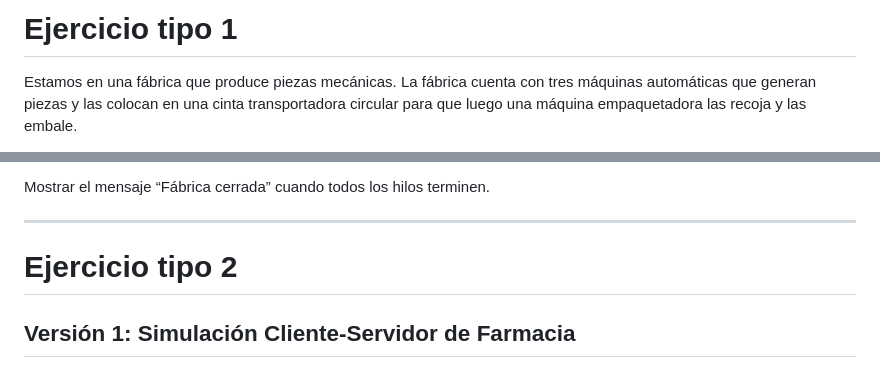
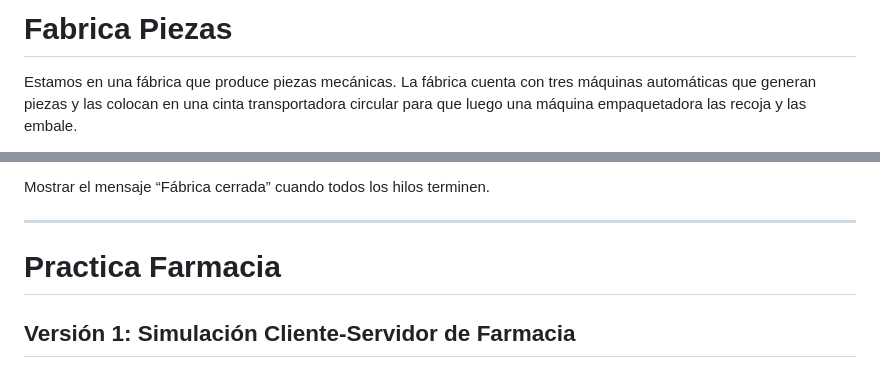
Before and after one commit to acensito/PSP-Ejercicios-Practica, a Markdown page: README.md, 2 parts joined by grey strips. Drawn GitHub-style.

```diff
--- a/README.md
+++ b/README.md
@@ -1,5 +1,4 @@
-
-# Ejercicio tipo 1
+# Fabrica Piezas
 
 Estamos en una fábrica que produce piezas mecánicas. La fábrica cuenta con tres máquinas automáticas que generan piezas y las colocan en una cinta transportadora circular para que luego una máquina empaquetadora las recoja y las embale.
 
@@ -18,7 +17,7 @@ Mostrar el mensaje “Fábrica cerrada” cuando todos los hilos terminen.
 
 ---
 
-# Ejercicio tipo 2
+# Practica Farmacia
 
 ## Versión 1: Simulación Cliente-Servidor de Farmacia
 
```
